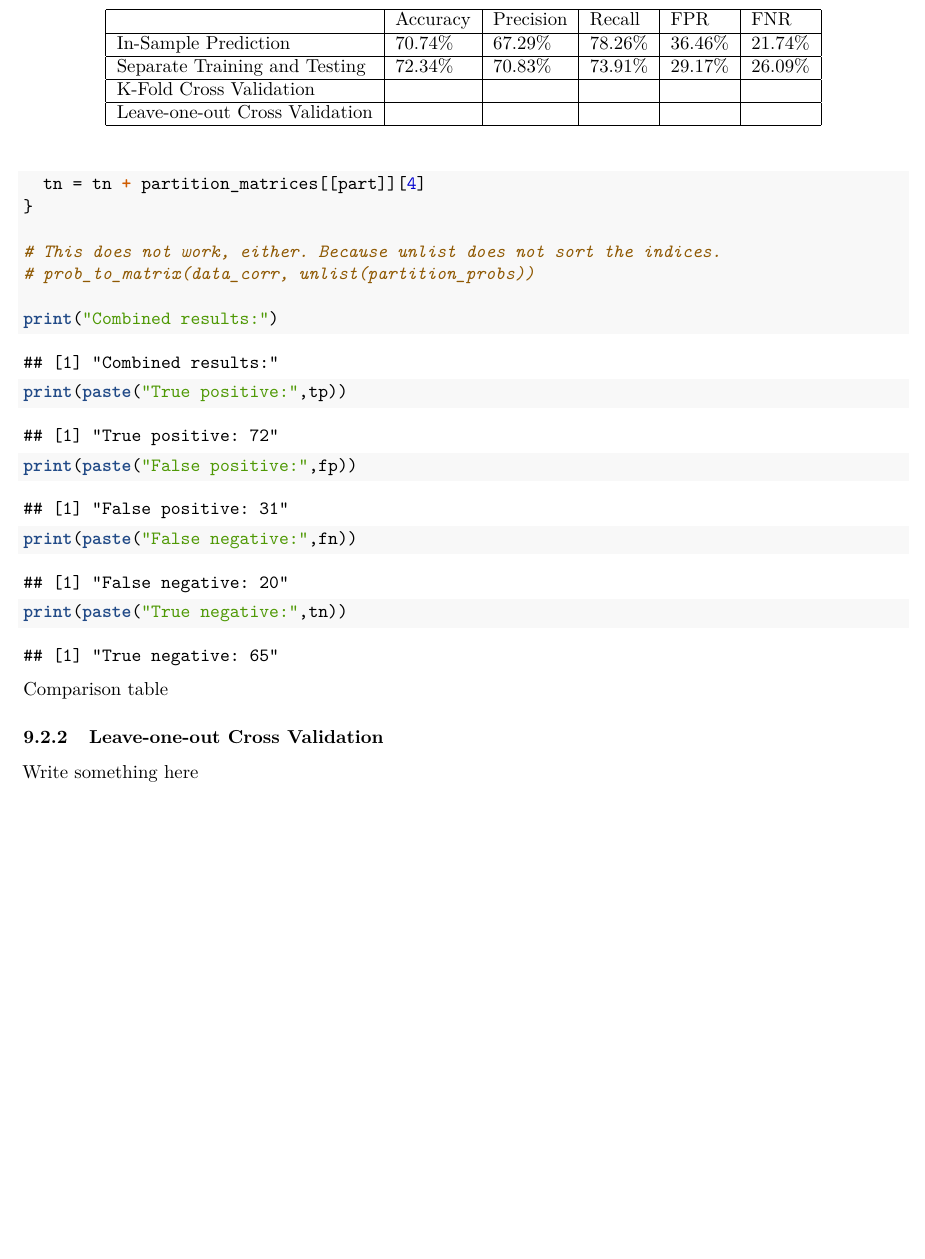
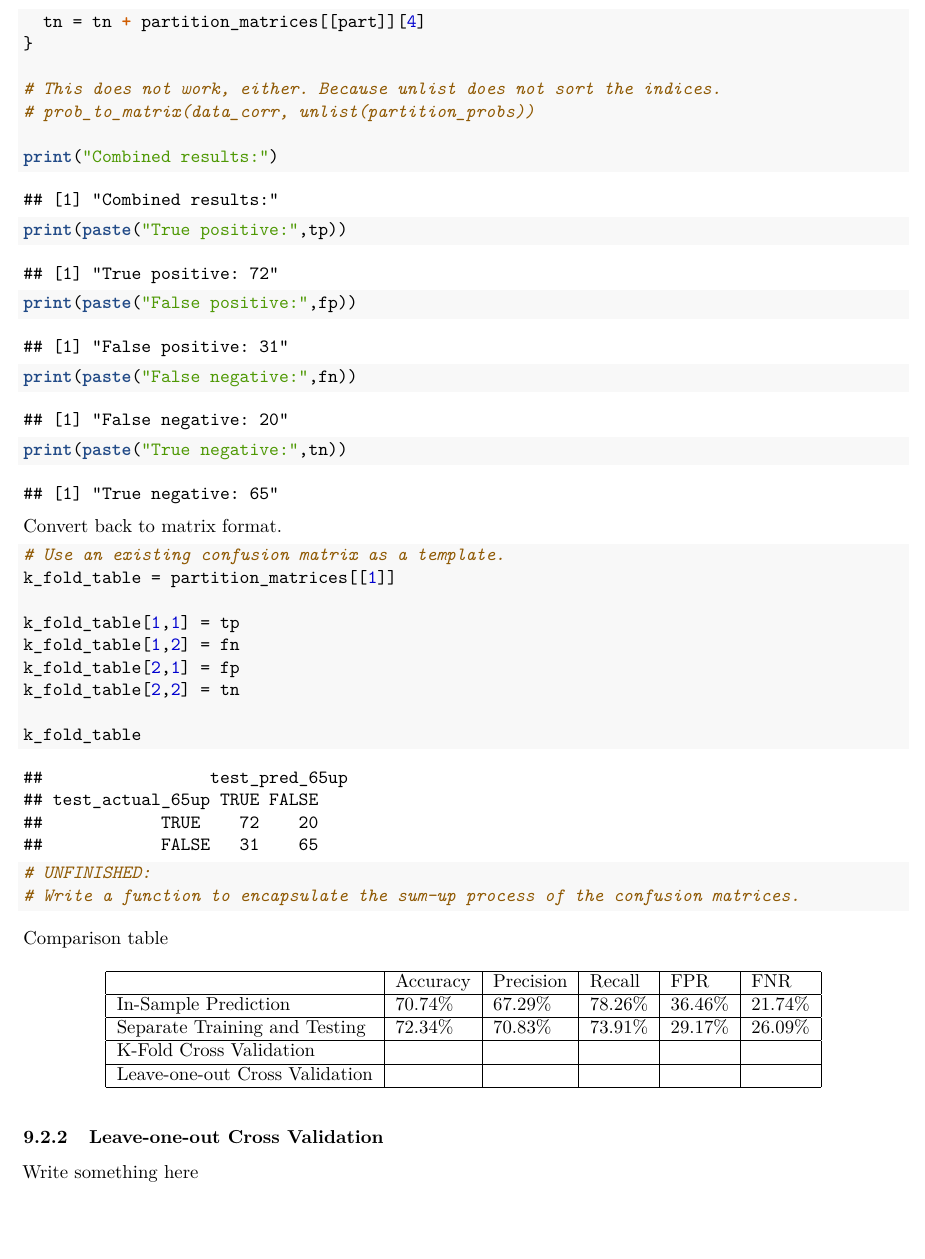
Before and after one commit to star1327p/Exam-Scores-PTT, an R Markdown document (PTT_Analysis_of_Test_Scores_Unfinished.Rmd): part of page 41 of 43, cut so that both start at the same text, the shorter picture padded with empty space. The pictures show the output file PTT_Analysis_of_Test_Scores_Unfinished.pdf that the author committed with the source.

Commit message:
added k-fold table to sum up the confusion matrices

````diff
--- a/PTT_Analysis_of_Test_Scores_Unfinished.Rmd
+++ b/PTT_Analysis_of_Test_Scores_Unfinished.Rmd
@@ -534,9 +534,26 @@ print(paste("False negative:",fn))
 print(paste("True negative:",tn))
 ```
 
+Convert back to matrix format.
+
+```{r k-fold-summary}
+# Use an existing confusion matrix as a template.
+k_fold_table = partition_matrices[[1]]
+
+k_fold_table[1,1] = tp
+k_fold_table[1,2] = fn
+k_fold_table[2,1] = fp
+k_fold_table[2,2] = tn
+
+k_fold_table
+
+# UNFINISHED:
+# Write a function to encapsulate the sum-up process of the confusion matrices.
+```
+
 Comparison table
 
-\begin{table}
+\begin{table}[h]
     \centering
     \begin{tabular}{|l|l|l|l|l|l|}
     \hline
````
Also changed, not shown: PTT_Analysis_of_Test_Scores_Unfinished.pdf.
